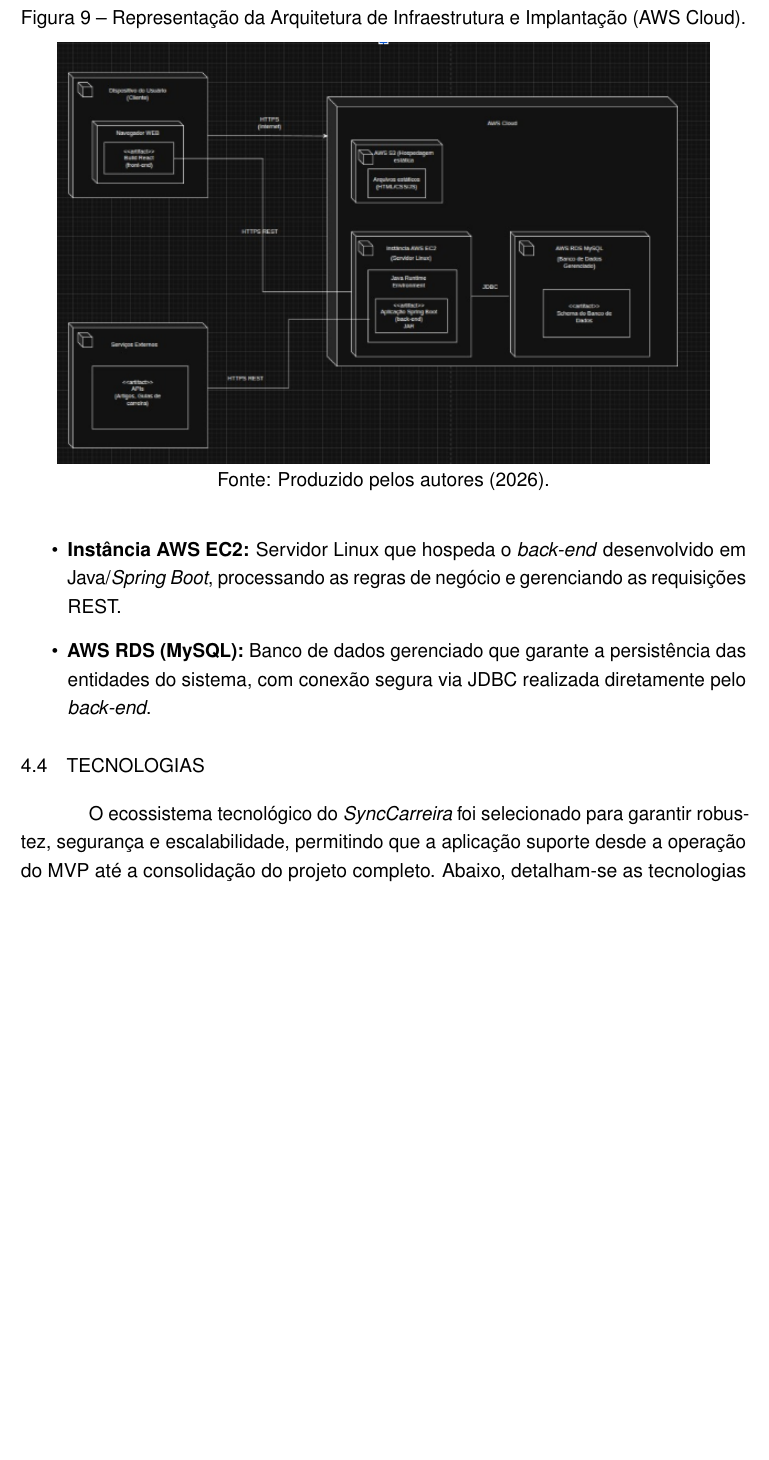
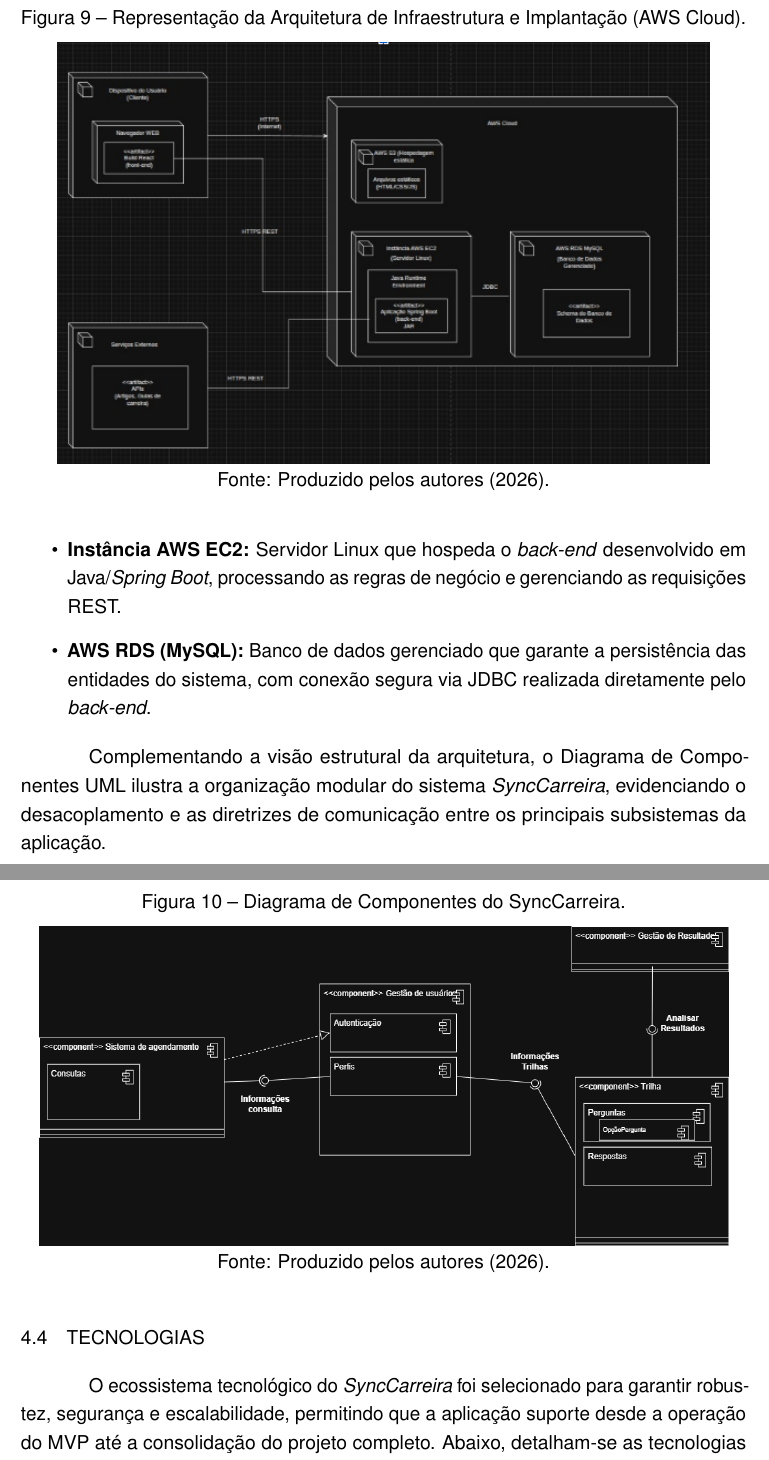
Before and after one commit to VictorB4rros/SyncCarreira, a LaTeX thesis (Projeto/TEMPLATE_TCC_GRUPO 3/documento.tex, which reads Projeto/TEMPLATE_TCC_GRUPO 3/capitulos/desenvolvimento.tex, Projeto/TEMPLATE_TCC_GRUPO 3/configuracoes/metadados.tex): part of page 63 of 78 before the commit and two parts of pages 63 and 64 of 79 after it, the two joined at a grey line, cut so that both start at the same text, the shorter picture padded with empty space. Compiled offline with pdfLaTeX.

Commit message:
Ajustes na documentação

```diff
--- a/Projeto/TEMPLATE_TCC_GRUPO 3/capitulos/desenvolvimento.tex
+++ b/Projeto/TEMPLATE_TCC_GRUPO 3/capitulos/desenvolvimento.tex
@@ -1128,6 +1128,16 @@ A arquitetura foi estruturada para garantir escalabilidade e segurança, compost
     \item \textbf{AWS RDS (MySQL):} Banco de dados gerenciado que garante a persistência das entidades do sistema, com conexão segura via JDBC realizada diretamente pelo \textit{back-end}.
 \end{itemize}
 
+Complementando a visão estrutural da arquitetura, o Diagrama de Componentes UML ilustra a organização modular do sistema  \textit{SyncCarreira}, evidenciando o desacoplamento e as diretrizes de comunicação entre os principais subsistemas da aplicação.
+
+\begin{figure}[H]
+    \centering
+    \caption{Diagrama de Componentes do SyncCarreira.}
+    \label{fig_diagrama_componentes}
+    \includegraphics[width=0.95\textwidth]{img/diag-componentes.png}
+    \legend{Fonte: Produzido pelos autores (2026).}
+\end{figure}
+
 \section{Tecnologias}
 
 O ecossistema tecnológico do \textit{SyncCarreira} foi selecionado para garantir robustez, segurança e escalabilidade, permitindo que a aplicação suporte desde a operação do MVP até a consolidação do projeto completo. Abaixo, detalham-se as tecnologias adotadas para cada componente da solução.
--- a/Projeto/TEMPLATE_TCC_GRUPO 3/configuracoes/metadados.tex
+++ b/Projeto/TEMPLATE_TCC_GRUPO 3/configuracoes/metadados.tex
@@ -7,7 +7,7 @@
 \titulo{SyncCarreira: Desenvolvimento de Solução SaaS para Automação do Processo de Orientação Vocacional}
 
 %% Autor
-\autor{CAMILLY FREIRE \and JOSEANE LELIS DE SOUSA \and MATHEUS SOARES \and OLLÍVIA HELENA DE LIMA \and PEDRO YOSHIAKI \and VICTOR RODRIGUES DE BARROS}
+\autor{CAMILLY FREIRE \and JOSEANE LELIS DE SOUSA \and MATHEUS SOARES \and OLÍVIA HELENA DE LIMA \and PEDRO YOSHIAKI FREITAS NOHARA \and VICTOR RODRIGUES DE BARROS}
 
 %% Nome do Curso (usado para a Capa do CD)
 \nomedocurso{Análise e Desenvolvimento de Sistemas}
```
Also changed, not shown: Projeto/TEMPLATE_TCC_GRUPO 3/documento.pdf, Projeto/TEMPLATE_TCC_GRUPO 3/img/diag-componentes.png (added), Projeto/TEMPLATE_TCC_GRUPO 3/capitulos/desenvolvimento.tex (2 more changed lines), 7 other files.
